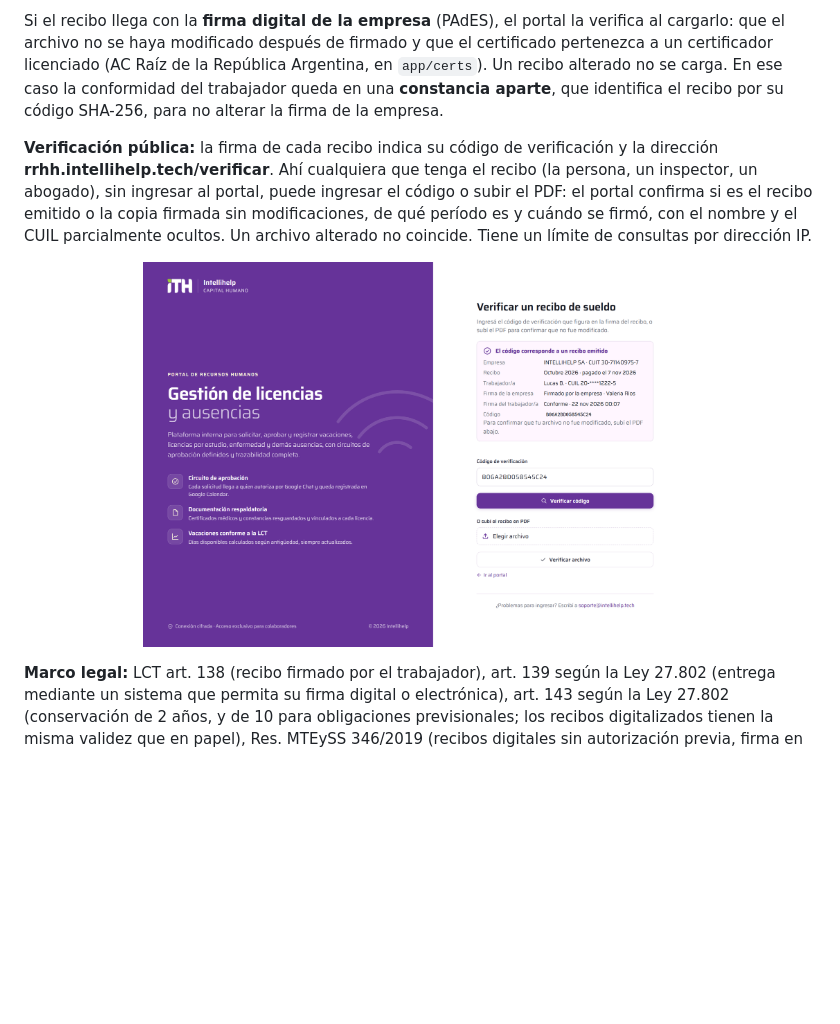
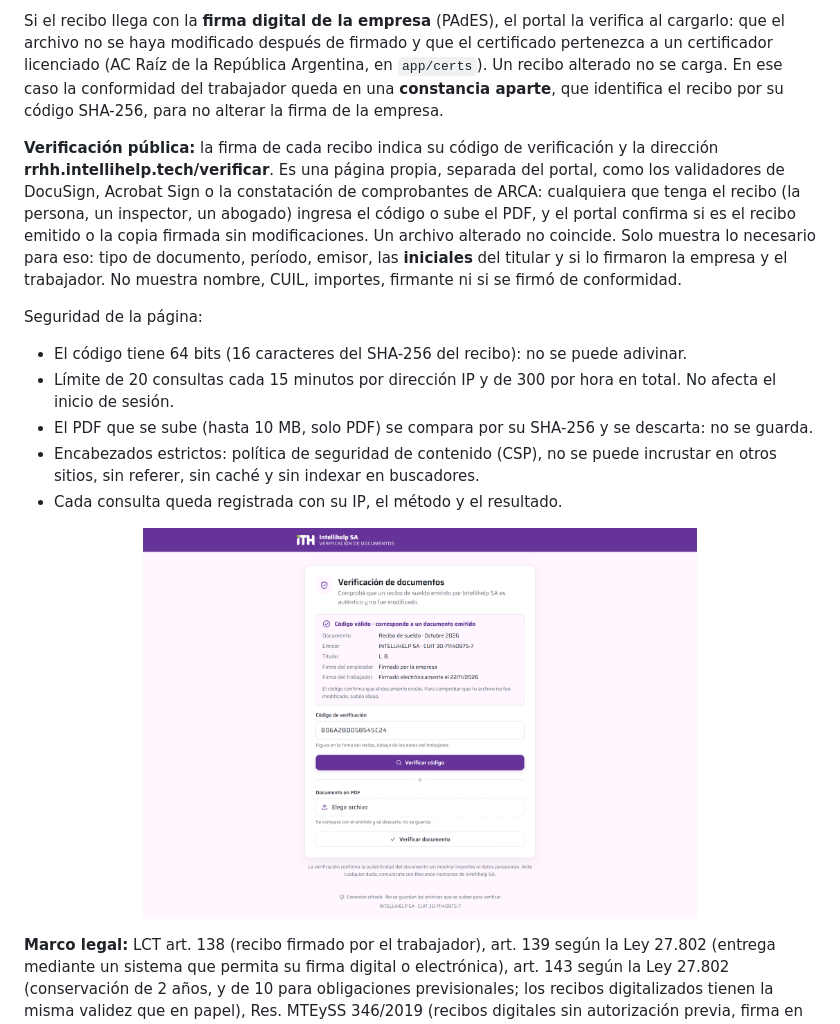
Before and after one commit to bsierra4262/rrhh.intellihelp.tech, a Markdown page: README.md, the part around the change. GitHub-like rendering; pictures changed too: docs/screenshots/verificar-recibo.png; blank space fills up the shorter version.

Commit message:
Verificación pública con página propia: muestra solo período, emisor e iniciales del titular; límites de consultas, encabezados de seguridad y registro de cada consulta

```diff
--- a/README.md
+++ b/README.md
@@ -147,7 +147,15 @@ En **Mis recibos** cada persona ve, descarga y firma sus recibos de conformidad
 
 Si el recibo llega con la **firma digital de la empresa** (PAdES), el portal la verifica al cargarlo: que el archivo no se haya modificado después de firmado y que el certificado pertenezca a un certificador licenciado (AC Raíz de la República Argentina, en `app/certs`). Un recibo alterado no se carga. En ese caso la conformidad del trabajador queda en una **constancia aparte**, que identifica el recibo por su código SHA-256, para no alterar la firma de la empresa.
 
-**Verificación pública:** la firma de cada recibo indica su código de verificación y la dirección **rrhh.intellihelp.tech/verificar**. Ahí cualquiera que tenga el recibo (la persona, un inspector, un abogado), sin ingresar al portal, puede ingresar el código o subir el PDF: el portal confirma si es el recibo emitido o la copia firmada sin modificaciones, de qué período es y cuándo se firmó, con el nombre y el CUIL parcialmente ocultos. Un archivo alterado no coincide. Tiene un límite de consultas por dirección IP.
+**Verificación pública:** la firma de cada recibo indica su código de verificación y la dirección **rrhh.intellihelp.tech/verificar**. Es una página propia, separada del portal, como los validadores de DocuSign, Acrobat Sign o la constatación de comprobantes de ARCA: cualquiera que tenga el recibo (la persona, un inspector, un abogado) ingresa el código o sube el PDF, y el portal confirma si es el recibo emitido o la copia firmada sin modificaciones. Un archivo alterado no coincide. Solo muestra lo necesario para eso: tipo de documento, período, emisor, las **iniciales** del titular y si lo firmaron la empresa y el trabajador. No muestra nombre, CUIL, importes, firmante ni si se firmó de conformidad.
+
+Seguridad de la página:
+
+- El código tiene 64 bits (16 caracteres del SHA-256 del recibo): no se puede adivinar.
+- Límite de 20 consultas cada 15 minutos por dirección IP y de 300 por hora en total. No afecta el inicio de sesión.
+- El PDF que se sube (hasta 10 MB, solo PDF) se compara por su SHA-256 y se descarta: no se guarda.
+- Encabezados estrictos: política de seguridad de contenido (CSP), no se puede incrustar en otros sitios, sin referer, sin caché y sin indexar en buscadores.
+- Cada consulta queda registrada con su IP, el método y el resultado.
 
 <p align="center"><img src="docs/screenshots/verificar-recibo.png" alt="Verificación pública de un recibo" width="70%"></p>
 
```
Also changed, not shown: 5 other files.
